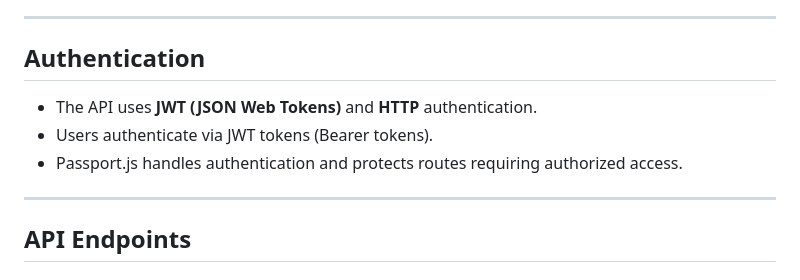
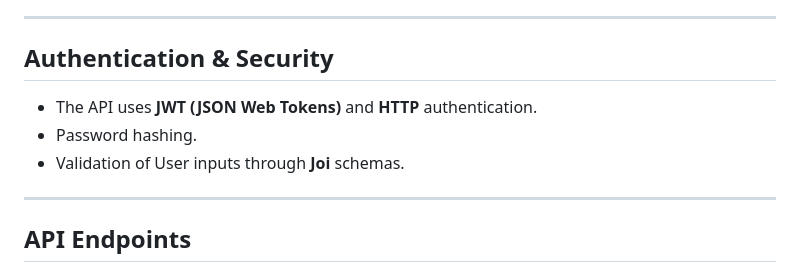
Before and after one commit to rob-cost/CF-RetroFlix_API, a Markdown page: README.md, the part around the change. Rendered like a GitHub page.

```diff
--- a/README.md
+++ b/README.md
@@ -42,11 +42,11 @@ Users can register, update profiles, add movies to favorites or watch lists, and
 
 ---
 
-## Authentication
+## Authentication & Security
 
 - The API uses **JWT (JSON Web Tokens)** and **HTTP** authentication.
-- Users authenticate via JWT tokens (Bearer tokens).
-- Passport.js handles authentication and protects routes requiring authorized access.
+- Password hashing.
+- Validation of User inputs through **Joi** schemas.
 
 ---
 
```
